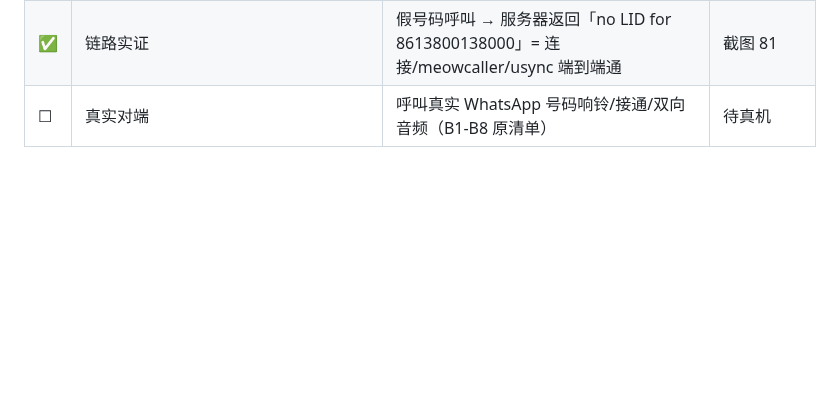
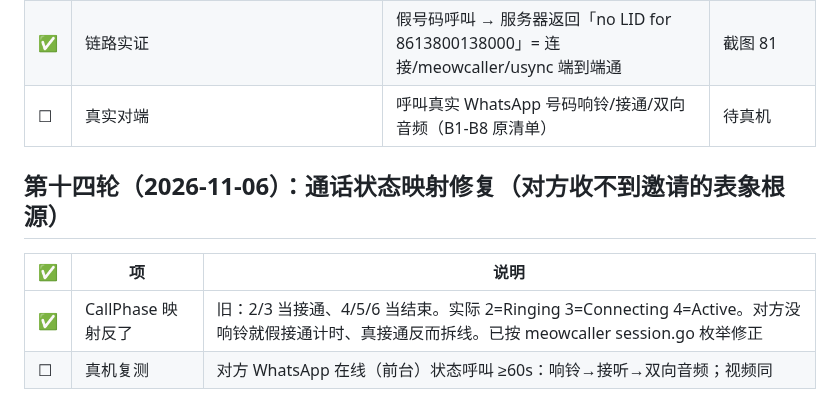
Before and after one commit to cyloct-cpu/weifan, a Markdown page: docs/21-实机验证清单-2026-11-05.md, the part around the change. Drawn GitHub-style; blank space fills up the shorter version.

Commit message:
docs: 通话状态映射回填

```diff
--- a/docs/21-实机验证清单-2026-11-05.md
+++ b/docs/21-实机验证清单-2026-11-05.md
@@ -213,3 +213,10 @@
 | ✅ | 缺 NSCameraUsageDescription（视频通话碰相机即崩） | 已补 | 构建 ✅ |
 | ✅ | 链路实证 | 假号码呼叫 → 服务器返回「no LID for 8613800138000」= 连接/meowcaller/usync 端到端通 | 截图 81 |
 | ☐ | 真实对端 | 呼叫真实 WhatsApp 号码响铃/接通/双向音频（B1-B8 原清单） | 待真机 |
+
+## 第十四轮（2026-11-06）：通话状态映射修复（对方收不到邀请的表象根源）
+
+| ✅ | 项 | 说明 |
+|---|---|---|
+| ✅ | CallPhase 映射反了 | 旧：2/3 当接通、4/5/6 当结束。实际 2=Ringing 3=Connecting 4=Active。对方没响铃就假接通计时、真接通反而拆线。已按 meowcaller session.go 枚举修正 |
+| ☐ | 真机复测 | 对方 WhatsApp 在线（前台）状态呼叫 ≥60s：响铃→接听→双向音频；视频同 |
```
